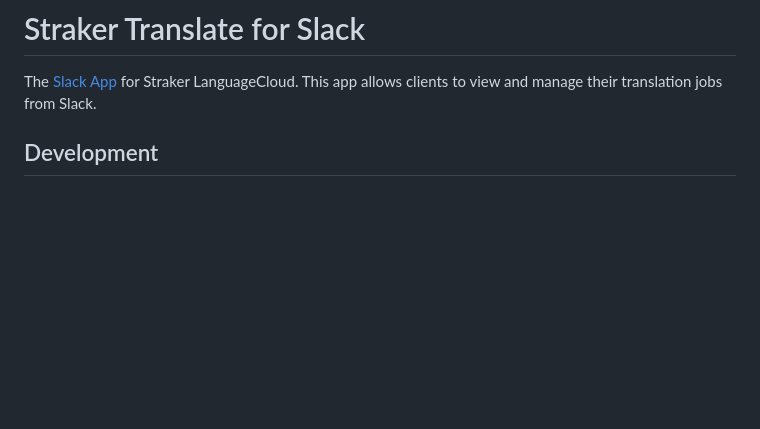
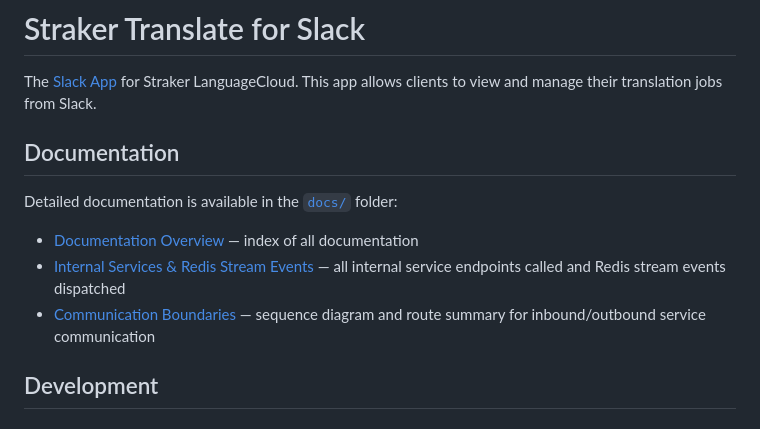
Before and after one commit to strakergroup/Nake-Agentic-Slack, a Markdown page: README.md, the part around the change. GitHub-like rendering; blank space fills up the shorter version.

Commit message:
link to docs folder in reademe

```diff
--- a/README.md
+++ b/README.md
@@ -1,6 +1,14 @@
 # Straker Translate for Slack
 
 The [Slack App](https://api.slack.com/) for Straker LanguageCloud. This app allows clients to view and manage their translation jobs from Slack.
+
+## Documentation
+
+Detailed documentation is available in the [`docs/`](docs/) folder:
+
+- [Documentation Overview](docs/overview.md) — index of all documentation
+- [Internal Services & Redis Stream Events](docs/internal-services.md) — all internal service endpoints called and Redis stream events dispatched
+- [Communication Boundaries](docs/communication-boundaries.md) — sequence diagram and route summary for inbound/outbound service communication
 
 ## Development
 
```
